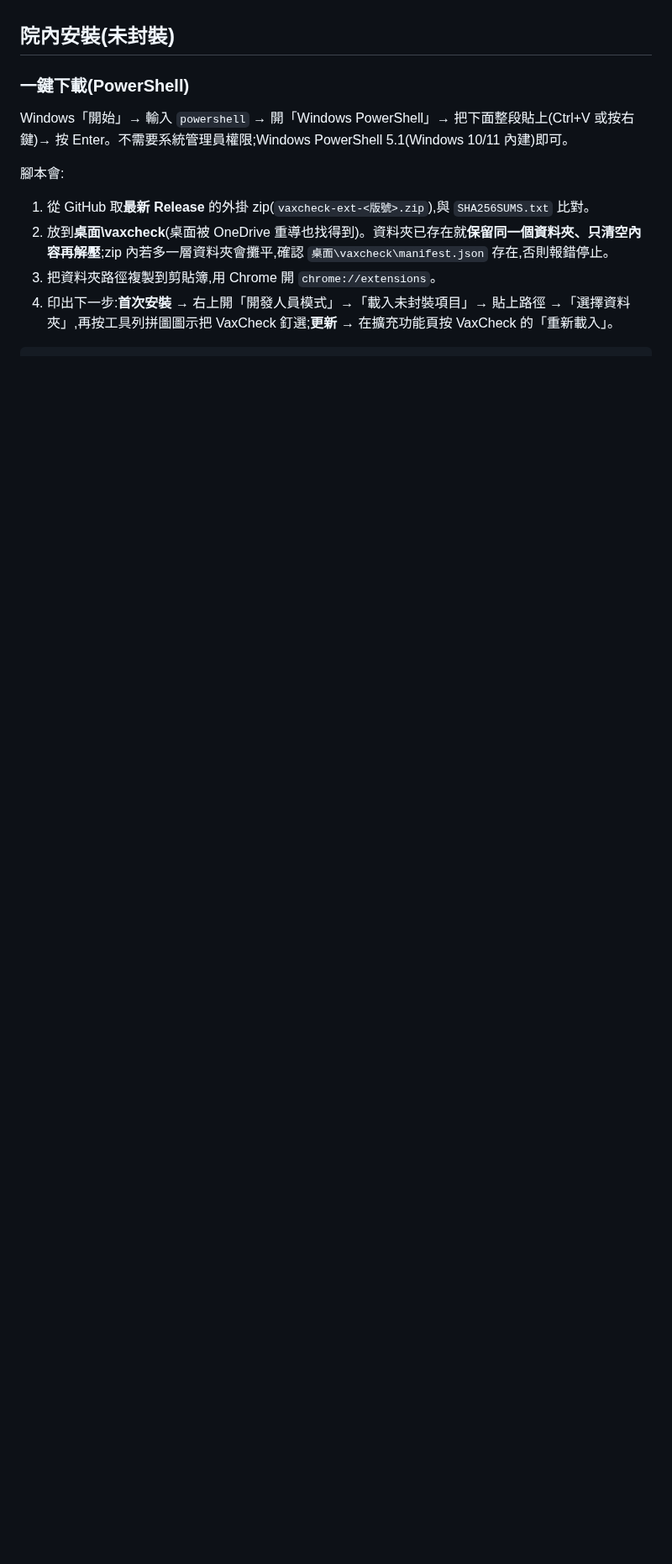
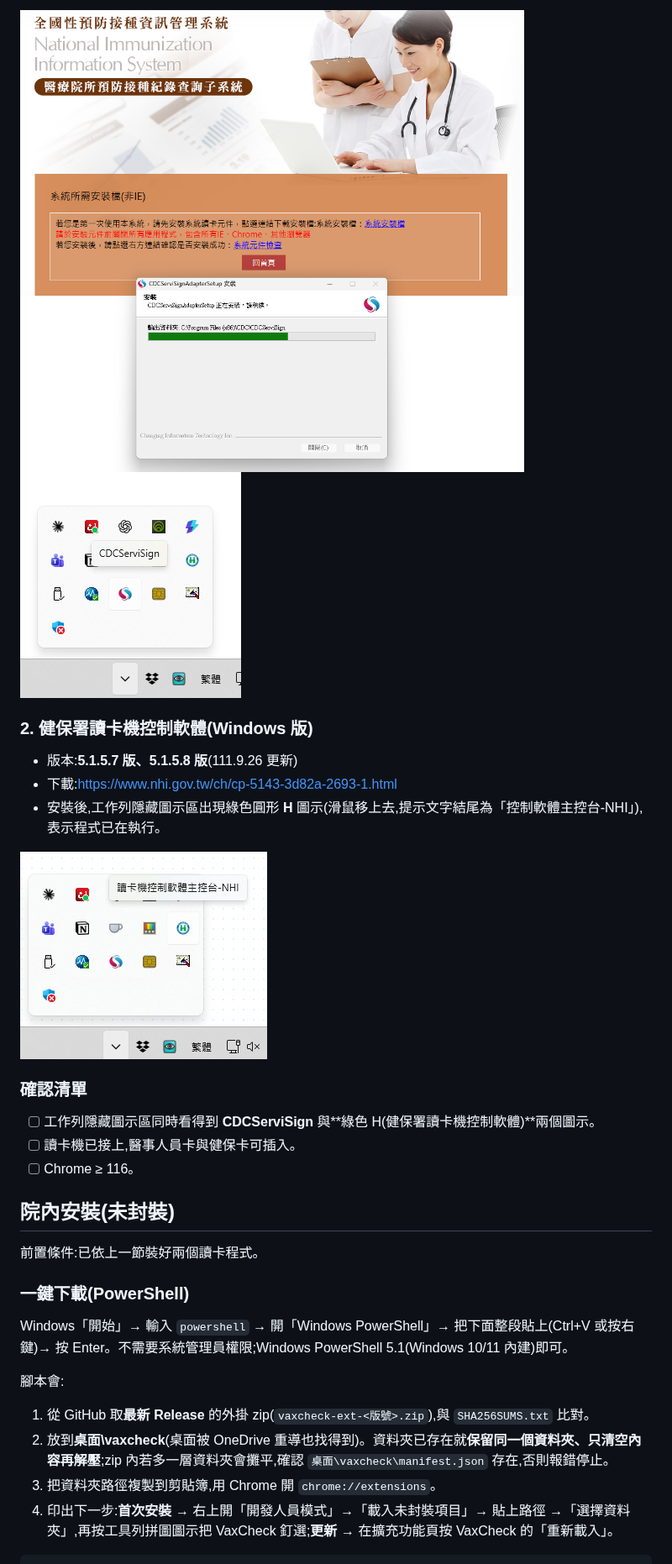
Before and after one commit to Yuchunchen/VaxCheck, a Markdown page: README.md, the part around one of its changes. Shown at 84% size. Drawn GitHub-style; pictures changed too: docs/img/env-cdc-servisign-tray.png (added), docs/img/env-nhi-reader-tray.png (added), docs/img/env-niis-cdc-install.png (added); blank space fills up the shorter version.

```diff
--- a/README.md
+++ b/README.md
@@ -21,4 +37,22 @@
+<img src="docs/img/env-niis-cdc-install.png" width="600" alt="NIIS「系統所需安裝檔(非IE)」頁,與 CDCServiSignAdapterSetup 安裝中的畫面">
+
+<img src="docs/img/env-cdc-servisign-tray.png" width="263" alt="工作列隱藏圖示區出現 CDCServiSign 圖示">
+
+### 2. 健保署讀卡機控制軟體(Windows 版)
+- 版本:**5.1.5.7 版、5.1.5.8 版**(111.9.26 更新)
+- 下載:<https://www.nhi.gov.tw/ch/cp-5143-3d82a-2693-1.html>
+- 安裝後,工作列隱藏圖示區出現綠色圓形 **H** 圖示(滑鼠移上去,提示文字結尾為「控制軟體主控台-NHI」),表示程式已在執行。
+
+<img src="docs/img/env-nhi-reader-tray.png" width="294" alt="工作列隱藏圖示區的健保署讀卡機控制軟體圖示(綠色 H)">
+
+### 確認清單
+- [ ] 工作列隱藏圖示區同時看得到 **CDCServiSign** 與**綠色 H(健保署讀卡機控制軟體)**兩個圖示。
+- [ ] 讀卡機已接上,醫事人員卡與健保卡可插入。
+- [ ] Chrome ≥ 116。
+
 ## 院內安裝(未封裝)
+
+前置條件:已依上一節裝好兩個讀卡程式。
 
 ### 一鍵下載(PowerShell)
 Windows「開始」→ 輸入 `powershell` → 開「Windows PowerShell」→ 把下面整段貼上(Ctrl+V 或按右鍵)→ 按 Enter。不需要系統管理員權限;Windows PowerShell 5.1(Windows 10/11 內建)即可。
```
Also changed, not shown: other parts of README.md (+16 -0 lines).
